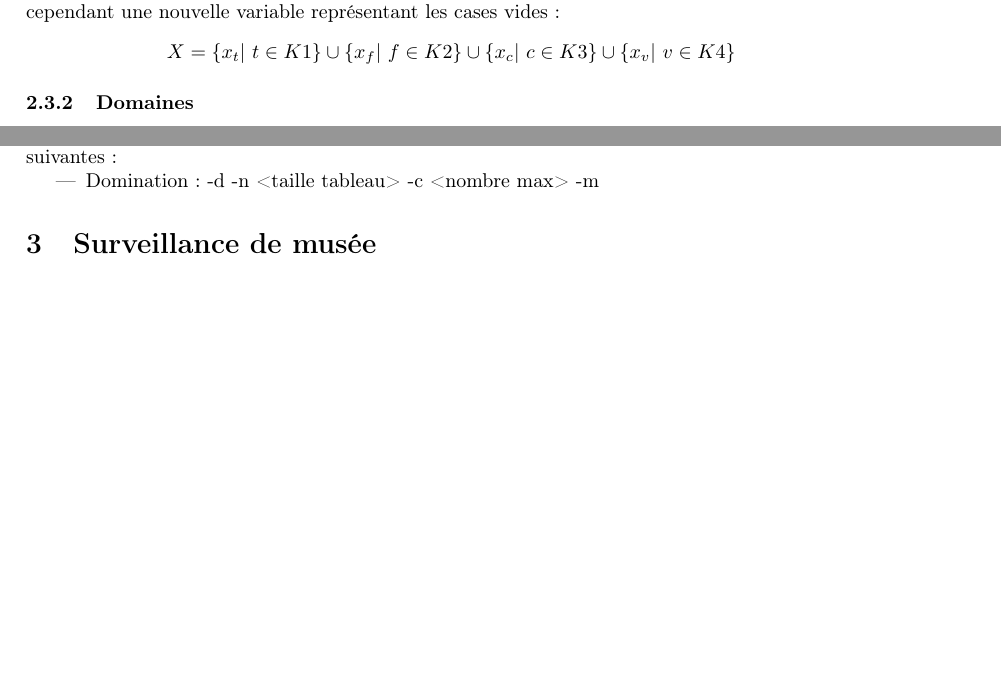
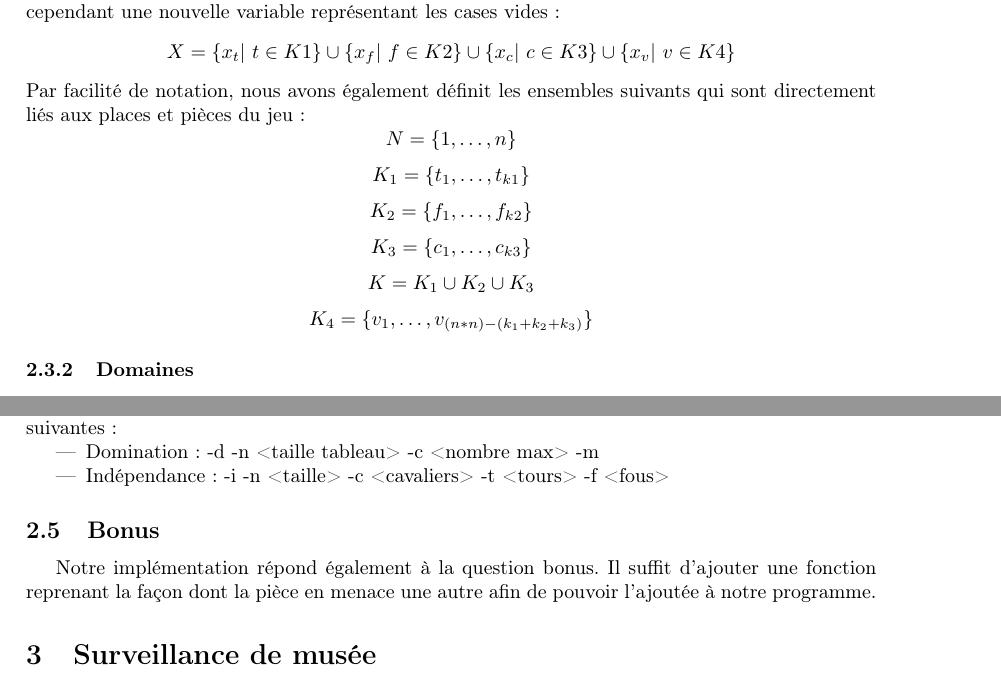
Before and after one commit to StanIsAdmin/ChocoLate, a LaTeX document (rapport-informatique-fondamentale/main.tex): two parts of pages 3 and 4 of 5 before the commit and two parts of pages 3 and 4 of 6 after it, joined at a grey line, cut so that both start at the same text, the shorter picture padded with empty space. Compiled offline with pdfLaTeX.

Commit message:
rapport : bonus

```diff
--- a/rapport-informatique-fondamentale/main.tex
+++ b/rapport-informatique-fondamentale/main.tex
@@ -140,6 +140,25 @@ Les variables seront définies de la même manière que pour l'exercice précéd
 \begin{center}
 $X = \{ x_t | \ t \in K1 \}  \cup \{ x_f | \ f \in K2 \} \cup \{ x_c | \ c \in K3 \} \cup \{ x_v | \ v \in K4 \}$
 \end{center}
+Par facilité de notation, nous avons également définit les ensembles suivants qui sont directement liés aux places et pièces du jeu :
+\begin{equation*}
+N = \{1,\ldots,n\}
+\end{equation*}
+\begin{equation*}
+K_1 = \{ t_1,\ldots,t_{k1} \}
+\end{equation*}
+\begin{equation*}
+K_2 = \{ f_1,\ldots,f_{k2} \}
+\end{equation*}
+\begin{equation*}
+K_3 = \{ c_1,\ldots,c_{k3} \}
+\end{equation*}
+\begin{equation*}
+K = K_1 \cup K_2 \cup K_3
+\end{equation*}
+\begin{equation*}
+K_4 = \{ v_1,\ldots,v_{(n*n)-(k_1+k_2+k_3)} \}
+\end{equation*}
 
 \subsubsection{Domaines}
 Les domaines sont définis de façon identique au problème précédent pour l'ensemble des pièces mises à disposition :
@@ -208,7 +227,11 @@ Afin de respecter les consignes imposées, nous avons également ajouté la poss
 On retrouve sur cette images l'ensemble des options disponibles étant donné que le programme réalisé est générique pour les trois problèmes donnés. Les programmes seront lancés via les commandes suivantes :
 \begin{itemize}
 \item Domination : -d -n <taille tableau> -c <nombre max> -m
+\item Indépendance : -i -n <taille> -c <cavaliers> -t <tours> -f <fous>
 \end{itemize}
+
+\subsection{Bonus}
+Notre implémentation répond également à la question bonus. Il suffit d'ajouter une fonction reprenant la façon dont la pièce en menace une autre afin de pouvoir l'ajoutée à notre programme.
 
 \section{Surveillance de musée}
 La résolution du problème de musée a été réalisée en dérivant les résultats obtenus lors des exercices précédents. On s'est donc directement inspirés du problème de domination afin trouver une réponse adéquate. Avant de commencer le détail du problème sous la forme CSP, détaillons les données fournies avec le problème :
```
Also changed, not shown: rapport-informatique-fondamentale/main.pdf, rapport-informatique-fondamentale/main.tex (28 more changed lines), 4 other files.
